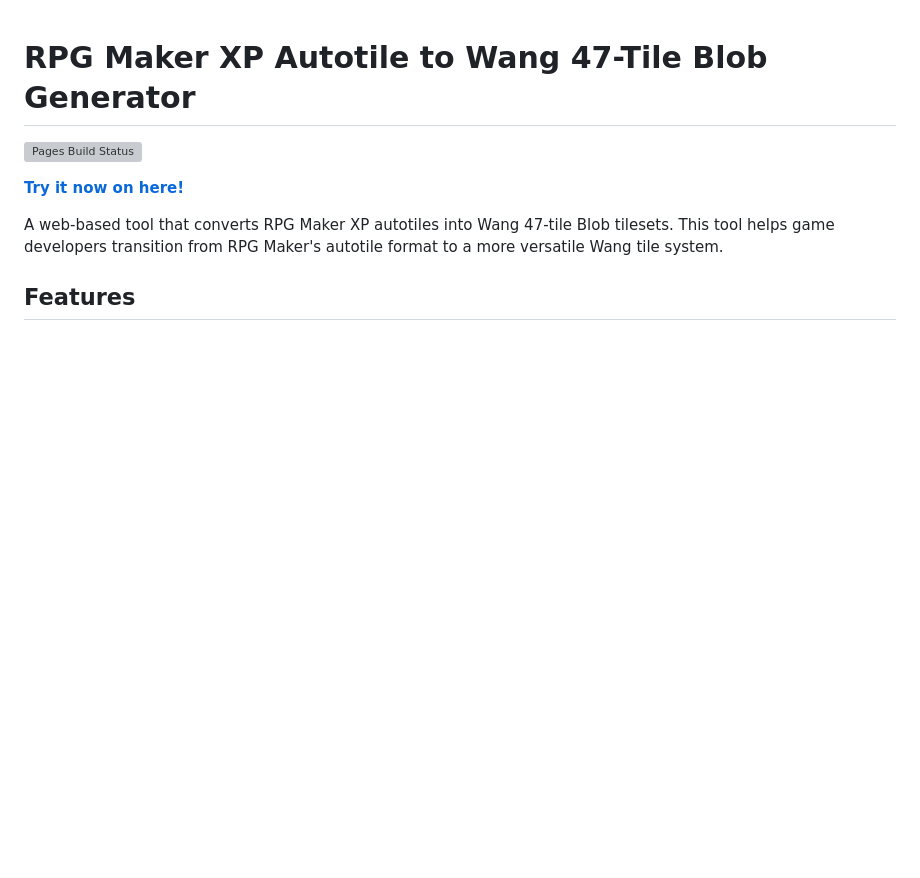
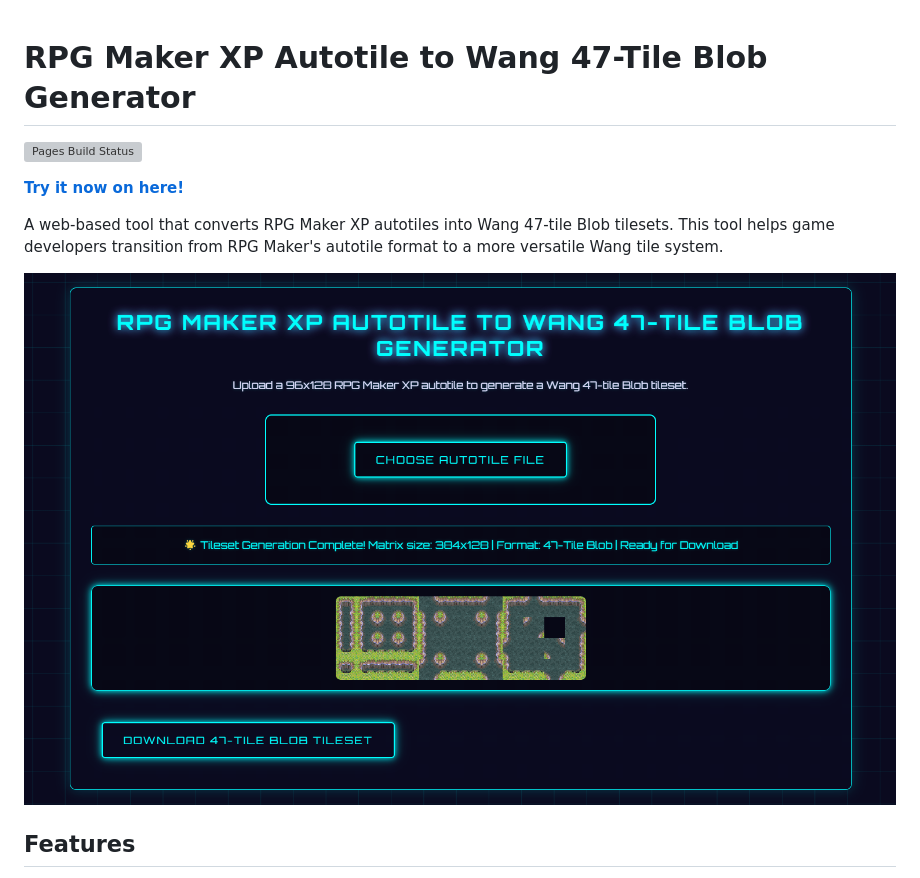
Before and after one commit to BabaYaga-X7/rmxp-autotile-to-wang47, a Markdown page: README.md, the part around the change. Drawn GitHub-style; pictures changed too: docs/preview.png (added); blank space fills up the shorter version; grey boxes are pictures that could not be loaded.

Commit message:
feat: add preview image to README.md and update status message in index.html

```diff
--- a/README.md
+++ b/README.md
@@ -5,6 +5,8 @@
 **[Try it now on here!](https://babayaga-x7.github.io/rmxp-autotile-to-wang47/)**
 
 A web-based tool that converts RPG Maker XP autotiles into Wang 47-tile Blob tilesets. This tool helps game developers transition from RPG Maker's autotile format to a more versatile Wang tile system.
+
+![Preview](docs/preview.png)
 
 ## Features
 
```
Also changed, not shown: 2 other files.
